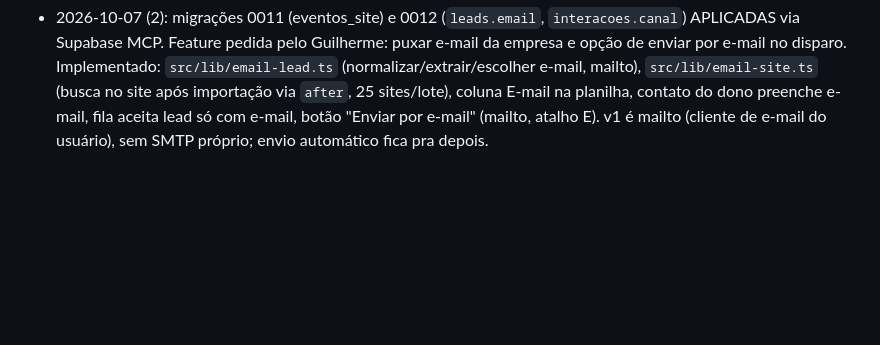
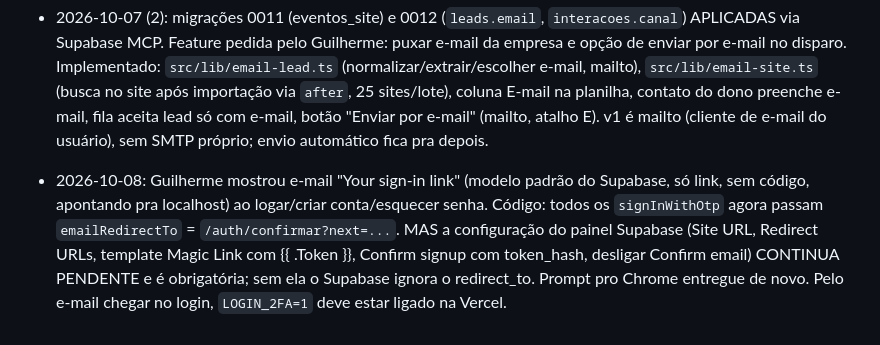
Before and after one commit to guilhermeamorim123/sac-mix, a Markdown page: memory/project_outsell.md, the part around the change. GitHub-like rendering; blank space fills up the shorter version.

Commit message:
docs(memory): outsell otp email link fix, supabase config pending

```diff
--- a/memory/project_outsell.md
+++ b/memory/project_outsell.md
@@ -131,3 +131,5 @@ OutSell é o SaaS que remodela o DGX Foco (Lovable `879efa46-428c-44f0-9ac7-ff28
 - 2026-10-07: PR #16 do Marcelo MERGEADO (`a6ddc52`): medição de visitas própria (tabela `eventos_site`, rota pública `/api/metricas`, aba `/admin/visitas`, retenção 180 dias no cron) + guia `docs/operacao/email-smtp.md` (Gmail senha de app ou Resend; templates Magic Link/Confirm signup; campos da Management API). Migração `0011_eventos_site.sql` AINDA NÃO aplicada (Supabase MCP fora de novo): sem ela a medição não grava e o admin avisa. SQL passado ao Guilherme pro Chrome. Nenhum PR aberto.
 
 - 2026-10-07 (2): migrações 0011 (eventos_site) e 0012 (`leads.email`, `interacoes.canal`) APLICADAS via Supabase MCP. Feature pedida pelo Guilherme: puxar e-mail da empresa e opção de enviar por e-mail no disparo. Implementado: `src/lib/email-lead.ts` (normalizar/extrair/escolher e-mail, mailto), `src/lib/email-site.ts` (busca no site após importação via `after`, 25 sites/lote), coluna E-mail na planilha, contato do dono preenche e-mail, fila aceita lead só com e-mail, botão "Enviar por e-mail" (mailto, atalho E). v1 é mailto (cliente de e-mail do usuário), sem SMTP próprio; envio automático fica pra depois.
+
+- 2026-10-08: Guilherme mostrou e-mail "Your sign-in link" (modelo padrão do Supabase, só link, sem código, apontando pra localhost) ao logar/criar conta/esquecer senha. Código: todos os `signInWithOtp` agora passam `emailRedirectTo` = `/auth/confirmar?next=...`. MAS a configuração do painel Supabase (Site URL, Redirect URLs, template Magic Link com {{ .Token }}, Confirm signup com token_hash, desligar Confirm email) CONTINUA PENDENTE e é obrigatória; sem ela o Supabase ignora o redirect_to. Prompt pro Chrome entregue de novo. Pelo e-mail chegar no login, `LOGIN_2FA=1` deve estar ligado na Vercel.
```
